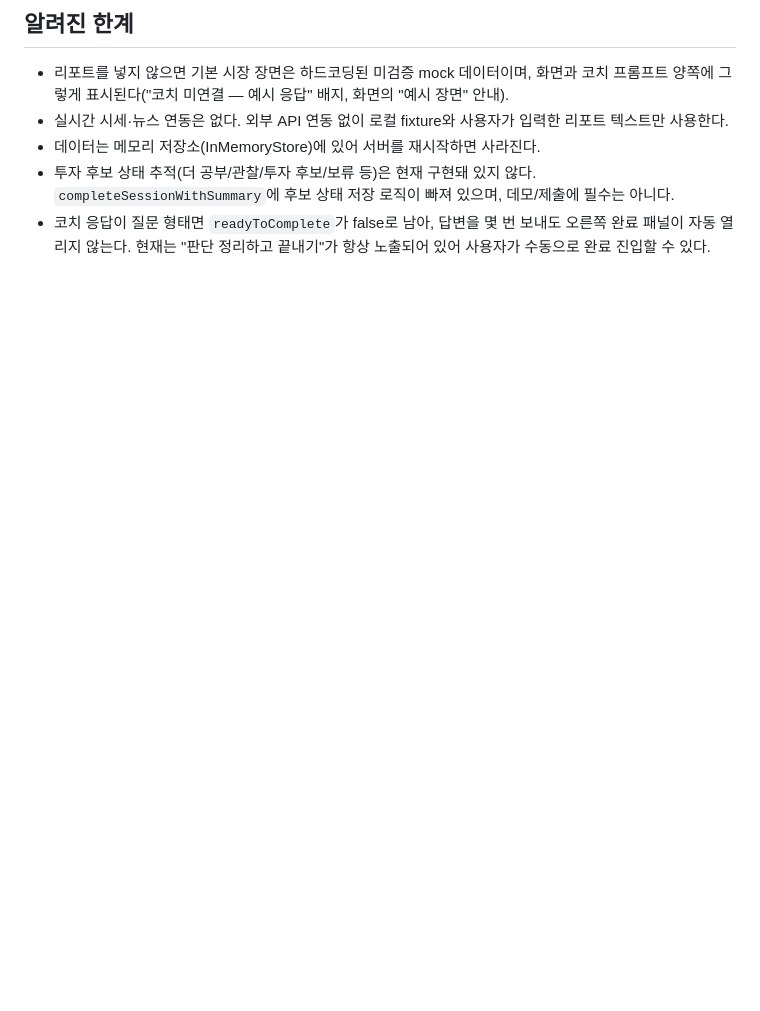
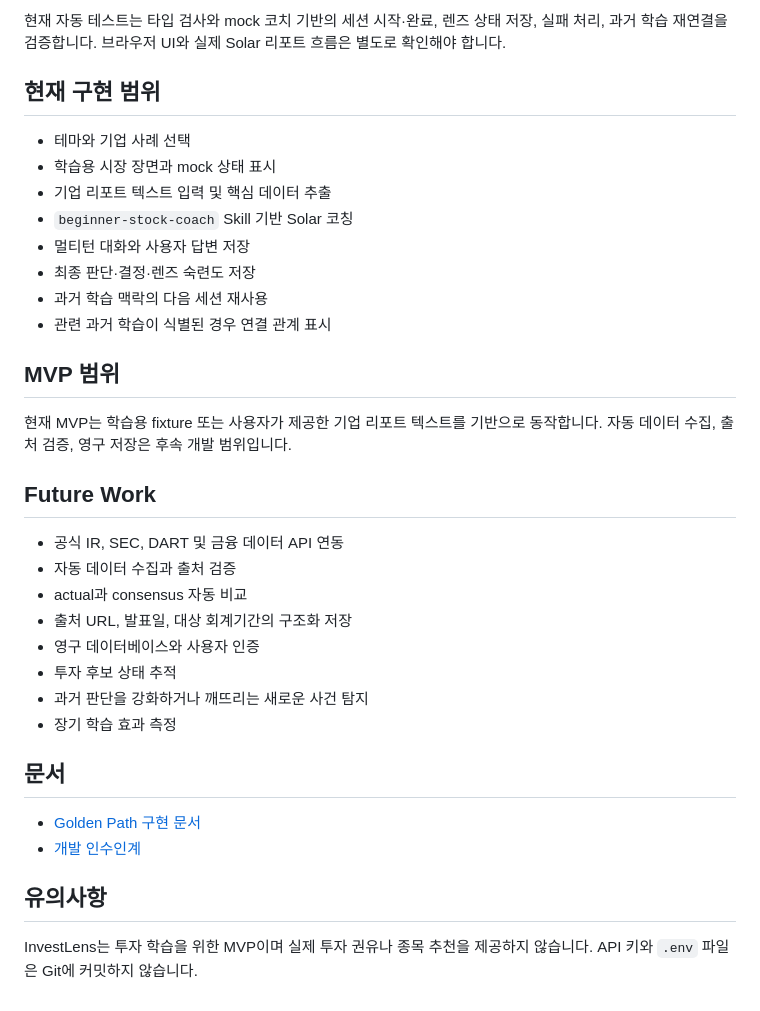
Before and after one commit to JiiminHa/InvestLens, a Markdown page: README.md, the part around one of its changes. GitHub-like rendering; blank space fills up the shorter version.

Commit message:
chore: README 업데이트

```diff
--- a/README.md
+++ b/README.md
@@ -37,8 +85,37 @@
 
-## 알려진 한계
+현재 자동 테스트는 타입 검사와 mock 코치 기반의 세션 시작·완료, 렌즈 상태 저장, 실패 처리, 과거 학습 재연결을 검증합니다. 브라우저 UI와 실제 Solar 리포트 흐름은 별도로 확인해야 합니다.
 
-- 리포트를 넣지 않으면 기본 시장 장면은 하드코딩된 미검증 mock 데이터이며, 화면과 코치 프롬프트 양쪽에 그렇게 표시된다("코치 미연결 — 예시 응답" 배지, 화면의 "예시 장면" 안내).
-- 실시간 시세·뉴스 연동은 없다. 외부 API 연동 없이 로컬 fixture와 사용자가 입력한 리포트 텍스트만 사용한다.
-- 데이터는 메모리 저장소(InMemoryStore)에 있어 서버를 재시작하면 사라진다.
-- 투자 후보 상태 추적(더 공부/관찰/투자 후보/보류 등)은 현재 구현돼 있지 않다. `completeSessionWithSummary`에 후보 상태 저장 로직이 빠져 있으며, 데모/제출에 필수는 아니다.
-- 코치 응답이 질문 형태면 `readyToComplete`가 false로 남아, 답변을 몇 번 보내도 오른쪽 완료 패널이 자동 열리지 않는다. 현재는 "판단 정리하고 끝내기"가 항상 노출되어 있어 사용자가 수동으로 완료 진입할 수 있다.
+## 현재 구현 범위
+
+- 테마와 기업 사례 선택
+- 학습용 시장 장면과 mock 상태 표시
+- 기업 리포트 텍스트 입력 및 핵심 데이터 추출
+- `beginner-stock-coach` Skill 기반 Solar 코칭
+- 멀티턴 대화와 사용자 답변 저장
+- 최종 판단·결정·렌즈 숙련도 저장
+- 과거 학습 맥락의 다음 세션 재사용
+- 관련 과거 학습이 식별된 경우 연결 관계 표시
+
+## MVP 범위
+
+현재 MVP는 학습용 fixture 또는 사용자가 제공한 기업 리포트 텍스트를 기반으로 동작합니다. 자동 데이터 수집, 출처 검증, 영구 저장은 후속 개발 범위입니다.
+
+## Future Work
+
+- 공식 IR, SEC, DART 및 금융 데이터 API 연동
+- 자동 데이터 수집과 출처 검증
+- actual과 consensus 자동 비교
+- 출처 URL, 발표일, 대상 회계기간의 구조화 저장
+- 영구 데이터베이스와 사용자 인증
+- 투자 후보 상태 추적
+- 과거 판단을 강화하거나 깨뜨리는 새로운 사건 탐지
+- 장기 학습 효과 측정
+
+## 문서
+
+- [Golden Path 구현 문서](./docs/pr-beginner-stock-coach-golden-path.md)
+- [개발 인수인계](./docs/handoff.md)
+
+## 유의사항
+
+InvestLens는 투자 학습을 위한 MVP이며 실제 투자 권유나 종목 추천을 제공하지 않습니다. API 키와 `.env` 파일은 Git에 커밋하지 않습니다.
```
Also changed, not shown: other parts of README.md (+70 -22 lines).
